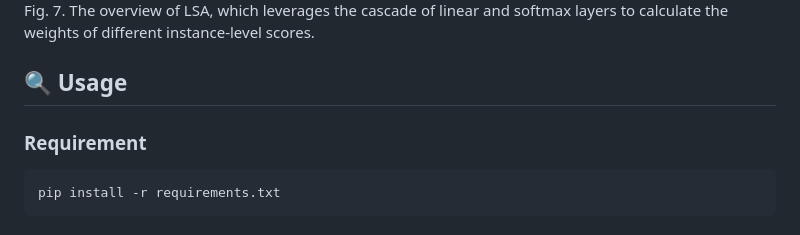
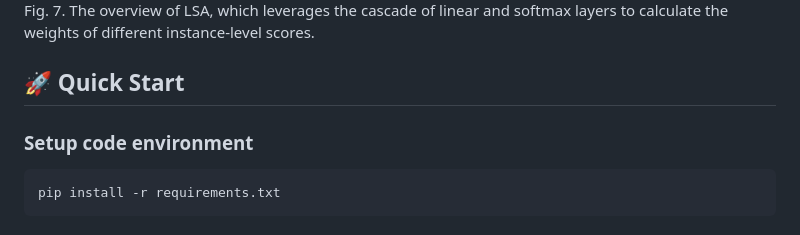
Before and after one commit to JingXiaolun/TC-MGC, a Markdown page: README.md, the part around the change. Rendered like a GitHub page.

````diff
--- a/README.md
+++ b/README.md
@@ -41,8 +41,8 @@ to obtain the sentence-frame Score from the reorganized sentenceframe vector. (c
 ![image](https://github.com/JingXiaolun/TC-MGC/blob/master/image/LSA.jpg?raw=true)
 Fig. 7. The overview of LSA, which leverages the cascade of linear and softmax layers to calculate the weights of different instance-level scores.
 
-## :mag: Usage
-### Requirement
+## :rocket: Quick Start
+### Setup code environment
 ```bash
 pip install -r requirements.txt
 ```
````
